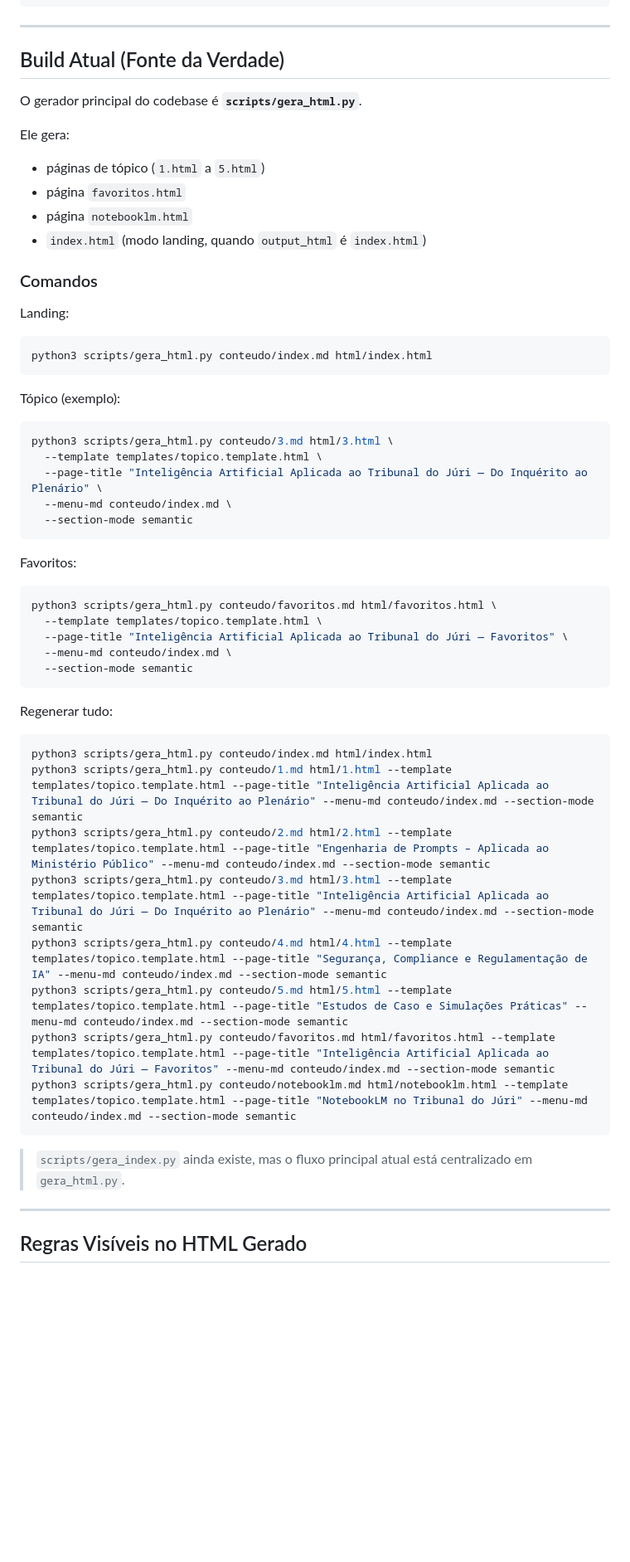
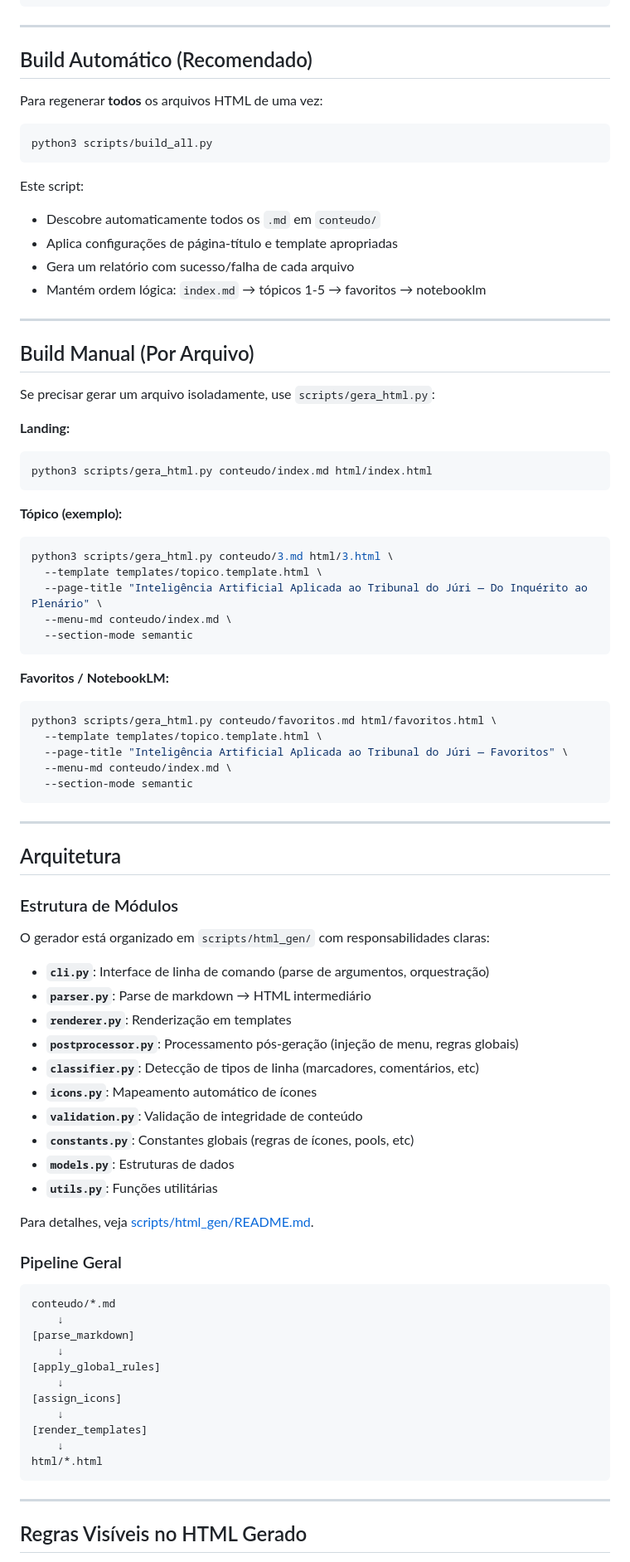
Before and after one commit to paulosrl/aulas-tribunal-do-juri, a Markdown page: README.md, the part around the change. Shown at 83% size. Drawn GitHub-style; blank space fills up the shorter version.

Commit message:
docs: update README to reflect build automation and modular architecture
- Highlight build_all.py as recommended automation (discovery + generation)
- Reorganize build section: automated first, then manual per-file
- Document html_gen/ module structure (10 modules, clear responsibilities)
- Update pipeline diagram to show actual data flow
- Remove outdated command-listing for manual 7-file build
- Add Architecture section with module breakdown

**Why:** README was outdated after refactoring (a41de2d: gera_html.py→html_gen/,
877912f: added build_all.py). Users should use build automation, not manual commands.

Co-Authored-By: Claude Haiku 4.5 <noreply@anthropic.com>

````diff
--- a/README.md
+++ b/README.md
@@ -43,25 +43,34 @@ O projeto converte conteúdo Markdown em páginas HTML com:
 
 ---
 
-## Build Atual (Fonte da Verdade)
+## Build Automático (Recomendado)
 
-O gerador principal do codebase é **`scripts/gera_html.py`**.
+Para regenerar **todos** os arquivos HTML de uma vez:
 
-Ele gera:
-- páginas de tópico (`1.html` a `5.html`)
-- página `favoritos.html`
-- página `notebooklm.html`
-- `index.html` (modo landing, quando `output_html` é `index.html`)
+```bash
+python3 scripts/build_all.py
+```
 
-### Comandos
+Este script:
 
-Landing:
+- Descobre automaticamente todos os `.md` em `conteudo/`
+- Aplica configurações de página-título e template apropriadas
+- Gera um relatório com sucesso/falha de cada arquivo
+- Mantém ordem lógica: `index.md` → tópicos 1-5 → favoritos → notebooklm
+
+---
+
+## Build Manual (Por Arquivo)
+
+Se precisar gerar um arquivo isoladamente, use `scripts/gera_html.py`:
+
+**Landing:**
 
 ```bash
 python3 scripts/gera_html.py conteudo/index.md html/index.html
 ```
 
-Tópico (exemplo):
+**Tópico (exemplo):**
 
 ```bash
 python3 scripts/gera_html.py conteudo/3.md html/3.html \
@@ -71,7 +80,7 @@ python3 scripts/gera_html.py conteudo/3.md html/3.html \
   --section-mode semantic
 ```
 
-Favoritos:
+**Favoritos / NotebookLM:**
 
 ```bash
 python3 scripts/gera_html.py conteudo/favoritos.md html/favoritos.html \
@@ -81,20 +90,42 @@ python3 scripts/gera_html.py conteudo/favoritos.md html/favoritos.html \
   --section-mode semantic
 ```
 
-Regenerar tudo:
+---
 
-```bash
-python3 scripts/gera_html.py conteudo/index.md html/index.html
-python3 scripts/gera_html.py conteudo/1.md html/1.html --template templates/topico.template.html --page-title "Inteligência Artificial Aplicada ao Tribunal do Júri — Do Inquérito ao Plenário" --menu-md conteudo/index.md --section-mode semantic
-python3 scripts/gera_html.py conteudo/2.md html/2.html --template templates/topico.template.html --page-title "Engenharia de Prompts – Aplicada ao Ministério Público" --menu-md conteudo/index.md --section-mode semantic
-python3 scripts/gera_html.py conteudo/3.md html/3.html --template templates/topico.template.html --page-title "Inteligência Artificial Aplicada ao Tribunal do Júri — Do Inquérito ao Plenário" --menu-md conteudo/index.md --section-mode semantic
-python3 scripts/gera_html.py conteudo/4.md html/4.html --template templates/topico.template.html --page-title "Segurança, Compliance e Regulamentação de IA" --menu-md conteudo/index.md --section-mode semantic
-python3 scripts/gera_html.py conteudo/5.md html/5.html --template templates/topico.template.html --page-title "Estudos de Caso e Simulações Práticas" --menu-md conteudo/index.md --section-mode semantic
-python3 scripts/gera_html.py conteudo/favoritos.md html/favoritos.html --template templates/topico.template.html --page-title "Inteligência Artificial Aplicada ao Tribunal do Júri — Favoritos" --menu-md conteudo/index.md --section-mode semantic
-python3 scripts/gera_html.py conteudo/notebooklm.md html/notebooklm.html --template templates/topico.template.html --page-title "NotebookLM no Tribunal do Júri" --menu-md conteudo/index.md --section-mode semantic
+## Arquitetura
+
+### Estrutura de Módulos
+
+O gerador está organizado em `scripts/html_gen/` com responsabilidades claras:
+
+- **`cli.py`**: Interface de linha de comando (parse de argumentos, orquestração)
+- **`parser.py`**: Parse de markdown → HTML intermediário
+- **`renderer.py`**: Renderização em templates
+- **`postprocessor.py`**: Processamento pós-geração (injeção de menu, regras globais)
+- **`classifier.py`**: Detecção de tipos de linha (marcadores, comentários, etc)
+- **`icons.py`**: Mapeamento automático de ícones
+- **`validation.py`**: Validação de integridade de conteúdo
+- **`constants.py`**: Constantes globais (regras de ícones, pools, etc)
+- **`models.py`**: Estruturas de dados
+- **`utils.py`**: Funções utilitárias
+
+Para detalhes, veja [scripts/html_gen/README.md](scripts/html_gen/README.md).
+
+### Pipeline Geral
+
+```text
+conteudo/*.md
+    ↓
+[parse_markdown]
+    ↓
+[apply_global_rules]
+    ↓
+[assign_icons]
+    ↓
+[render_templates]
+    ↓
+html/*.html
 ```
-
-> `scripts/gera_index.py` ainda existe, mas o fluxo principal atual está centralizado em `gera_html.py`.
 
 ---
 
````
